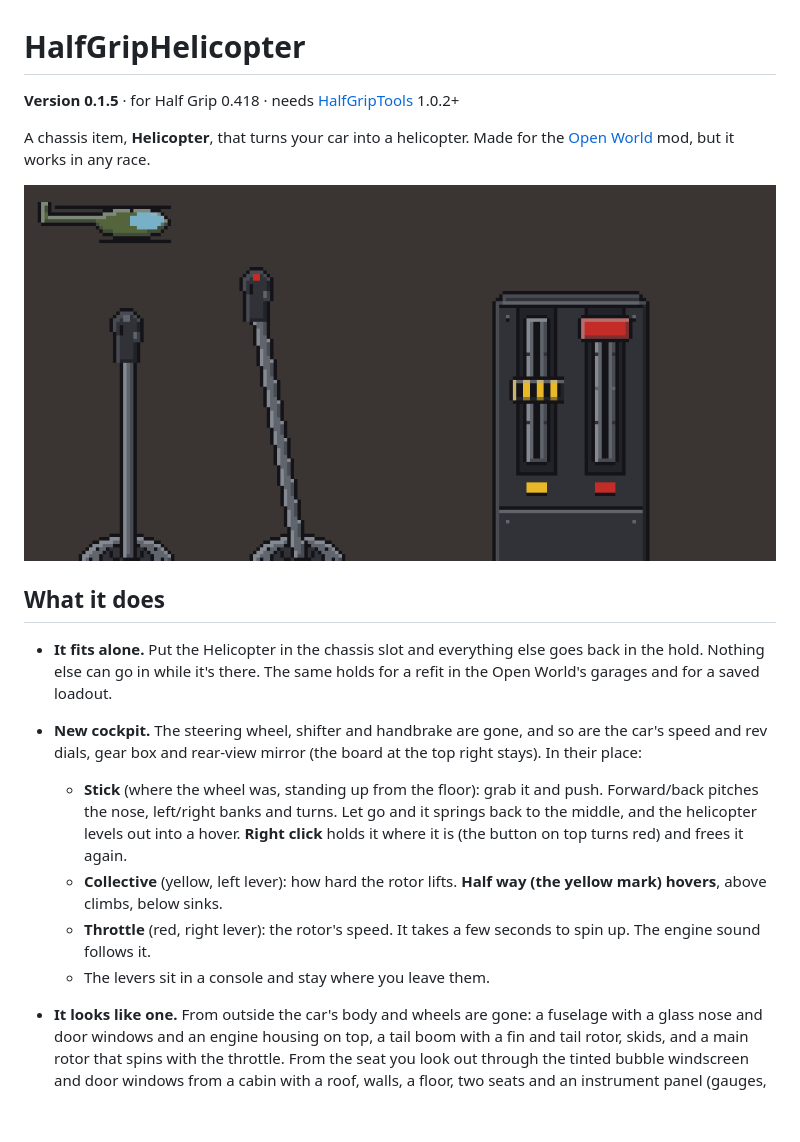
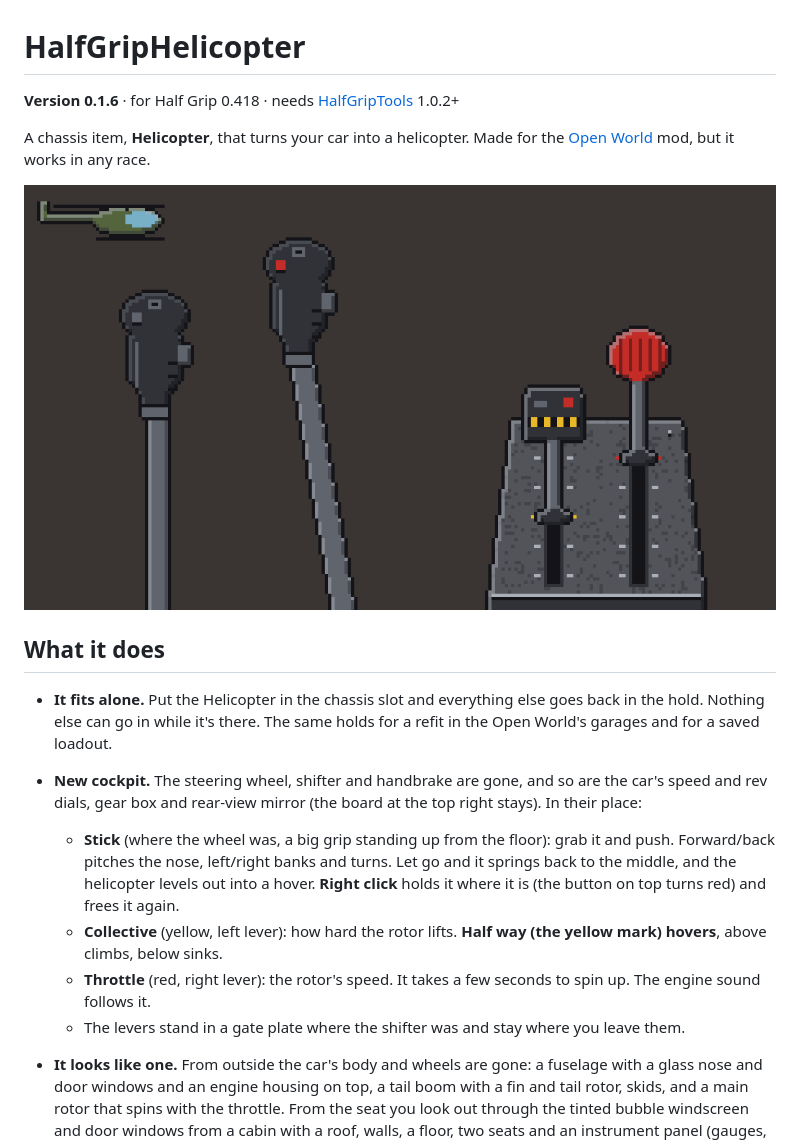
Before and after one commit to htubdawg/HalfGripHelicopter, a Markdown page: README.md, the part around the change. Drawn GitHub-style; pictures changed too: docs/preview.png; blank space fills up the shorter version.

```diff
--- a/README.md
+++ b/README.md
@@ -1,6 +1,6 @@
 # HalfGripHelicopter
 
-**Version 0.1.5** · for Half Grip 0.418 · needs [HalfGripTools](https://github.com/4l3x4nd3r0/HalfGripTools) 1.0.2+
+**Version 0.1.6** · for Half Grip 0.418 · needs [HalfGripTools](https://github.com/4l3x4nd3r0/HalfGripTools) 1.0.2+
 
 A chassis item, **Helicopter**, that turns your car into a helicopter. Made for the
 [Open World](https://github.com/htubdawg/HalfGripOpenWorld) mod, but it works in any race.
@@ -13,12 +13,12 @@ A chassis item, **Helicopter**, that turns your car into a helicopter. Made for
   it's there. The same holds for a refit in the Open World's garages and for a saved loadout.
 - **New cockpit.** The steering wheel, shifter and handbrake are gone, and so are the car's speed and rev dials, gear box and
   rear-view mirror (the board at the top right stays). In their place:
-  - **Stick** (where the wheel was, standing up from the floor): grab it and push. Forward/back pitches the nose, left/right banks and turns. Let go and it
+  - **Stick** (where the wheel was, a big grip standing up from the floor): grab it and push. Forward/back pitches the nose, left/right banks and turns. Let go and it
     springs back to the middle, and the helicopter levels out into a hover. **Right click** holds it where it is (the button on top
     turns red) and frees it again.
   - **Collective** (yellow, left lever): how hard the rotor lifts. **Half way (the yellow mark) hovers**, above climbs, below sinks.
   - **Throttle** (red, right lever): the rotor's speed. It takes a few seconds to spin up. The engine sound follows it.
-  - The levers sit in a console and stay where you leave them.
+  - The levers stand in a gate plate where the shifter was and stay where you leave them.
 - **It looks like one.** From outside the car's body and wheels are gone: a fuselage with a glass nose and door windows and an engine housing on top, a tail boom with
   a fin and tail rotor, skids, and a main rotor that spins with the throttle. From the seat you look out through the
   tinted bubble windscreen and door windows from a cabin with a roof, walls, a floor, two seats and an instrument panel
```
Also changed, not shown: CLAUDE.md (+18 -5 lines), 4 other files.
